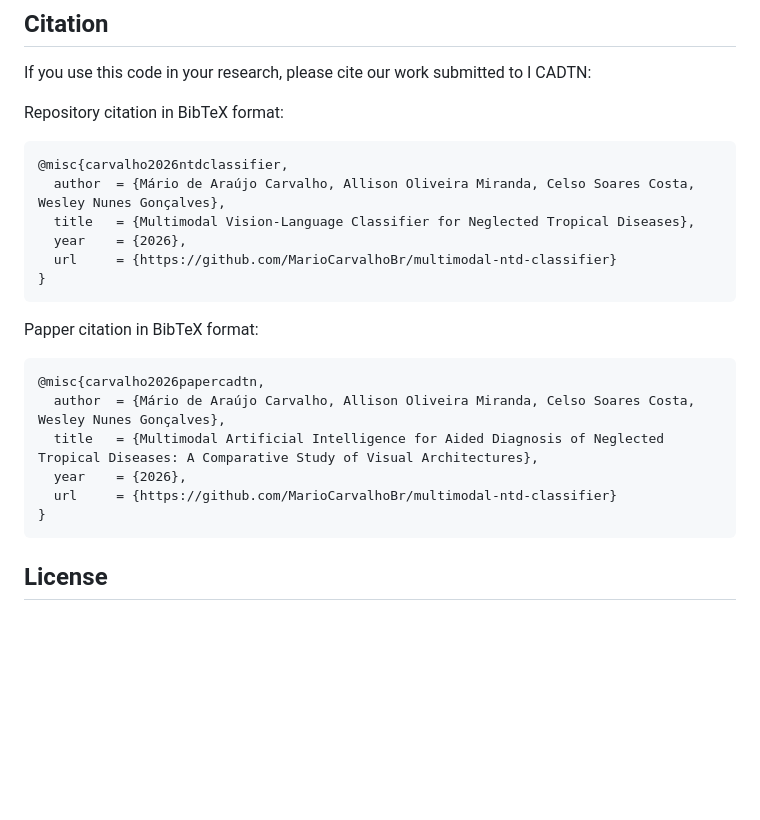
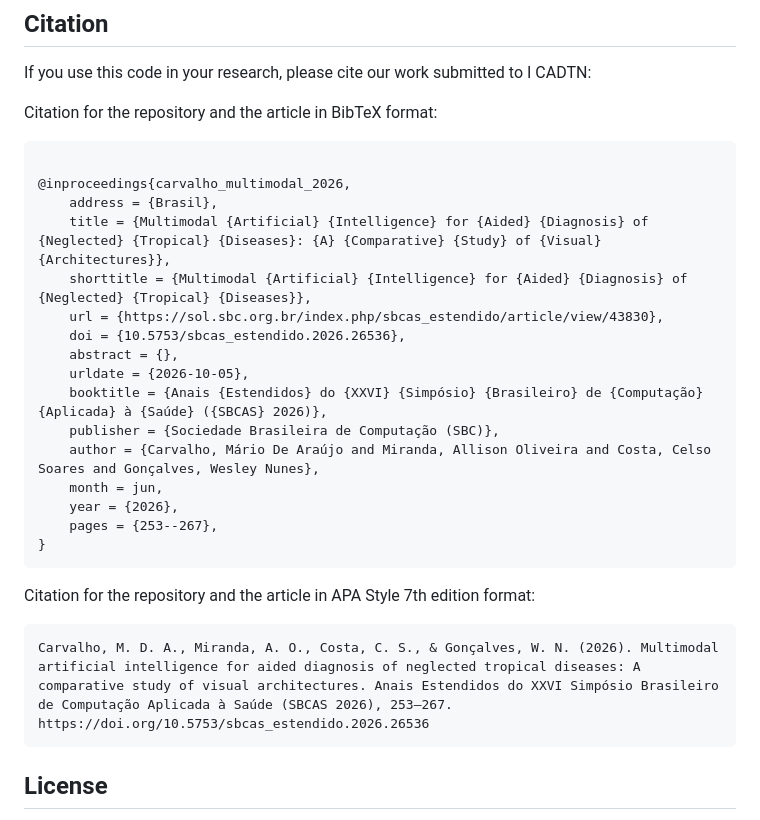
Before and after one commit to MarioCarvalhoBr/multimodal-ntd-classifier, a Markdown page: README.md, the part around the change. GitHub-like rendering; blank space fills up the shorter version.

Commit message:
Revise citation formats in README
Updated citation formats for repository and paper in README.md.

````diff
--- a/README.md
+++ b/README.md
@@ -291,23 +291,29 @@ poetry run python src/gpu_available.py
 
 If you use this code in your research, please cite our work submitted to I CADTN:
 
-Repository citation in BibTeX format:
+Citation for the repository and the article in BibTeX format:
 ```bibtex
-@misc{carvalho2026ntdclassifier,
-  author  = {Mário de Araújo Carvalho, Allison Oliveira Miranda, Celso Soares Costa, Wesley Nunes Gonçalves},
-  title   = {Multimodal Vision-Language Classifier for Neglected Tropical Diseases},
-  year    = {2026},
-  url     = {https://github.com/MarioCarvalhoBr/multimodal-ntd-classifier}
+
+@inproceedings{carvalho_multimodal_2026,
+	address = {Brasil},
+	title = {Multimodal {Artificial} {Intelligence} for {Aided} {Diagnosis} of {Neglected} {Tropical} {Diseases}: {A} {Comparative} {Study} of {Visual} {Architectures}},
+	shorttitle = {Multimodal {Artificial} {Intelligence} for {Aided} {Diagnosis} of {Neglected} {Tropical} {Diseases}},
+	url = {https://sol.sbc.org.br/index.php/sbcas_estendido/article/view/43830},
+	doi = {10.5753/sbcas_estendido.2026.26536},
+	abstract = {},
+	urldate = {2026-10-05},
+	booktitle = {Anais {Estendidos} do {XXVI} {Simpósio} {Brasileiro} de {Computação} {Aplicada} à {Saúde} ({SBCAS} 2026)},
+	publisher = {Sociedade Brasileira de Computação (SBC)},
+	author = {Carvalho, Mário De Araújo and Miranda, Allison Oliveira and Costa, Celso Soares and Gonçalves, Wesley Nunes},
+	month = jun,
+	year = {2026},
+	pages = {253--267},
 }
 ```
-Papper citation in BibTeX format:
+Citation for the repository and the article in APA Style 7th edition format:
+
 ```bibtex
-@misc{carvalho2026papercadtn,
-  author  = {Mário de Araújo Carvalho, Allison Oliveira Miranda, Celso Soares Costa, Wesley Nunes Gonçalves},
-  title   = {Multimodal Artificial Intelligence for Aided Diagnosis of Neglected Tropical Diseases: A Comparative Study of Visual Architectures},
-  year    = {2026},
-  url     = {https://github.com/MarioCarvalhoBr/multimodal-ntd-classifier}
-}
+Carvalho, M. D. A., Miranda, A. O., Costa, C. S., & Gonçalves, W. N. (2026). Multimodal artificial intelligence for aided diagnosis of neglected tropical diseases: A comparative study of visual architectures. Anais Estendidos do XXVI Simpósio Brasileiro de Computação Aplicada à Saúde (SBCAS 2026), 253–267. https://doi.org/10.5753/sbcas_estendido.2026.26536
 ```
 
 ## License
````
